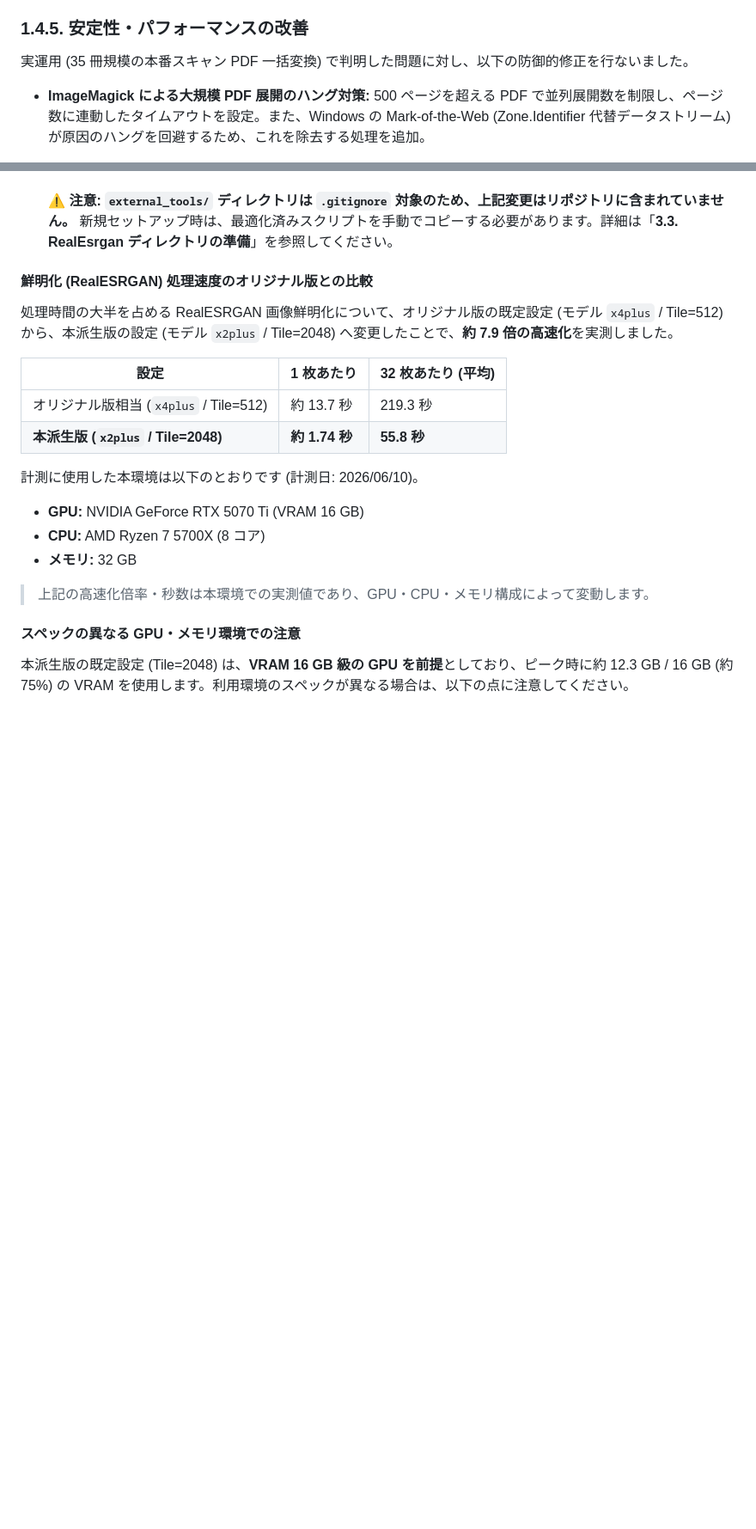
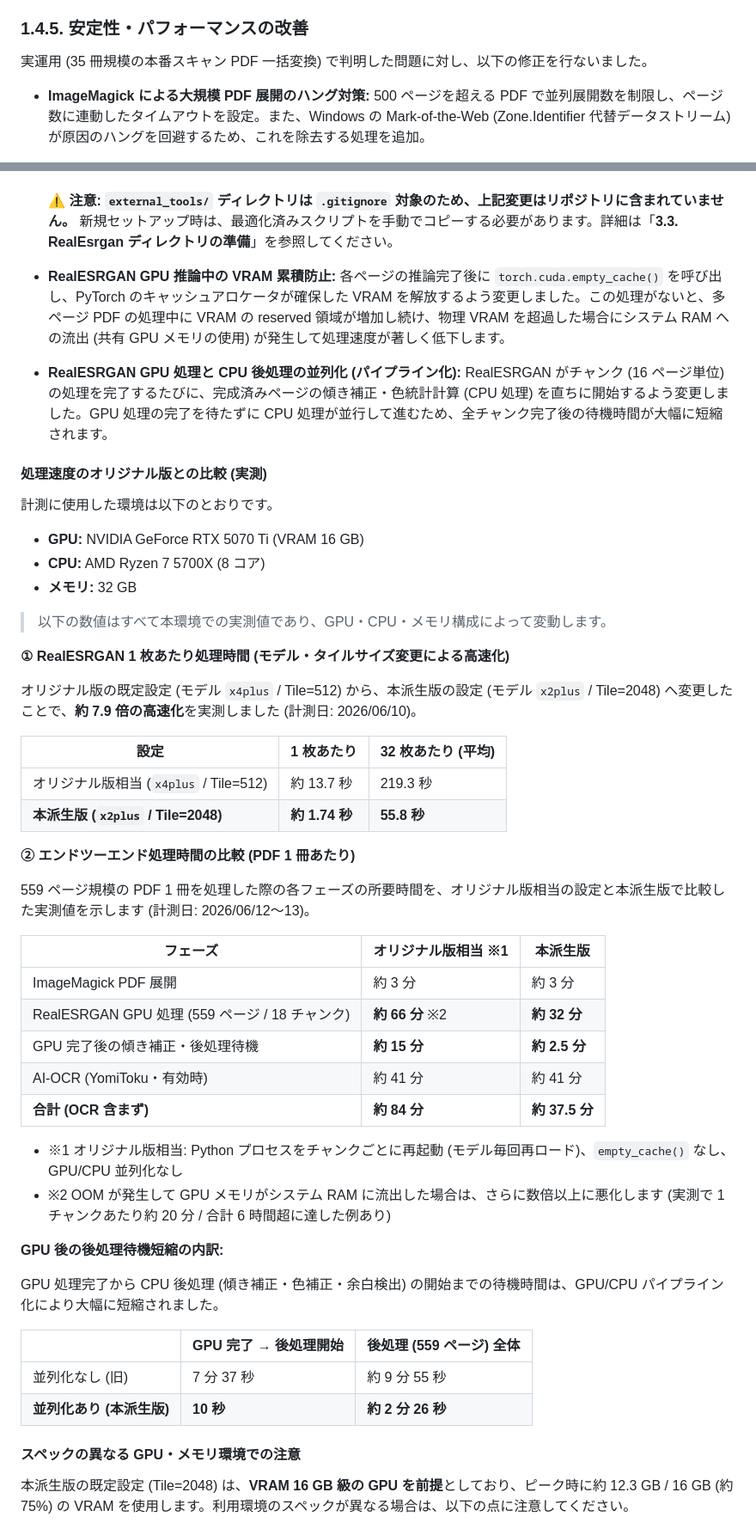
Before and after one commit to JJ1BBY/NI_SuperBook_PDF_Converter, a Markdown page: README.md, 2 parts joined by grey strips. Shown at 86% size. GitHub-like rendering; blank space fills up the shorter version.

Commit message:
docs: README 1.4.5節の性能改善記載を更新
- VRAM 累積防止 (empty_cache) の説明を追加
- GPU/CPU パイプライン化 (チャンク完了時の CPU 後処理並行実行) を追加
- 実測タイミング比較表を追加 (559ページPDF、RTX 5070 Ti):
  オリジナル版相当 ~84分 vs 本派生版 ~37.5分
- GPU完了後の後処理待機: 7分37秒 → 10秒 の改善数値を記載
- OOM発生時の悪化ケース (6時間超) も注記

Co-Authored-By: Claude Sonnet 4.6 <noreply@anthropic.com>

```diff
--- a/README.md
+++ b/README.md
@@ -239,7 +239,7 @@ OCR を有効にした際に、`md_paged` 生成時の **reading_order (読み
 
 ### 1.4.5. 安定性・パフォーマンスの改善
 
-実運用 (35 冊規模の本番スキャン PDF 一括変換) で判明した問題に対し、以下の防御的修正を行ないました。
+実運用 (35 冊規模の本番スキャン PDF 一括変換) で判明した問題に対し、以下の修正を行ないました。
 
 - **ImageMagick による大規模 PDF 展開のハング対策:** 500 ページを超える PDF で並列展開数を制限し、ページ数に連動したタイムアウトを設定。また、Windows の Mark-of-the-Web (Zone.Identifier 代替データストリーム) が原因のハングを回避するため、これを除去する処理を追加。
 - **RealESRGAN エンジンの共有:** 複数 PDF を一括処理する際、PDF ごとにモデルを再ロードしていたのを、全 PDF で 1 つのエンジンを共有するよう変更し、モデルロードのオーバーヘッドを削減。
@@ -248,22 +248,52 @@ OCR を有効にした際に、`md_paged` 生成時の **reading_order (読み
 
   **⚠️ 注意: `external_tools/` ディレクトリは `.gitignore` 対象のため、上記変更はリポジトリに含まれていません。** 新規セットアップ時は、最適化済みスクリプトを手動でコピーする必要があります。詳細は「**3.3. RealEsrgan ディレクトリの準備**」を参照してください。
 
-#### 鮮明化 (RealESRGAN) 処理速度のオリジナル版との比較
+- **RealESRGAN GPU 推論中の VRAM 累積防止:** 各ページの推論完了後に `torch.cuda.empty_cache()` を呼び出し、PyTorch のキャッシュアロケータが確保した VRAM を解放するよう変更しました。この処理がないと、多ページ PDF の処理中に VRAM の reserved 領域が増加し続け、物理 VRAM を超過した場合にシステム RAM への流出 (共有 GPU メモリの使用) が発生して処理速度が著しく低下します。
 
-処理時間の大半を占める RealESRGAN 画像鮮明化について、オリジナル版の既定設定 (モデル `x4plus` / Tile=512) から、本派生版の設定 (モデル `x2plus` / Tile=2048) へ変更したことで、**約 7.9 倍の高速化**を実測しました。
+- **RealESRGAN GPU 処理と CPU 後処理の並列化 (パイプライン化):** RealESRGAN がチャンク (16 ページ単位) の処理を完了するたびに、完成済みページの傾き補正・色統計計算 (CPU 処理) を直ちに開始するよう変更しました。GPU 処理の完了を待たずに CPU 処理が並行して進むため、全チャンク完了後の待機時間が大幅に短縮されます。
+
+#### 処理速度のオリジナル版との比較 (実測)
+
+計測に使用した環境は以下のとおりです。
+
+- **GPU:** NVIDIA GeForce RTX 5070 Ti (VRAM 16 GB)
+- **CPU:** AMD Ryzen 7 5700X (8 コア)
+- **メモリ:** 32 GB
+
+> 以下の数値はすべて本環境での実測値であり、GPU・CPU・メモリ構成によって変動します。
+
+**① RealESRGAN 1 枚あたり処理時間 (モデル・タイルサイズ変更による高速化)**
+
+オリジナル版の既定設定 (モデル `x4plus` / Tile=512) から、本派生版の設定 (モデル `x2plus` / Tile=2048) へ変更したことで、**約 7.9 倍の高速化**を実測しました (計測日: 2026/06/10)。
 
 | 設定 | 1 枚あたり | 32 枚あたり (平均) |
 |------|-----------|------------------|
 | オリジナル版相当 (`x4plus` / Tile=512) | 約 13.7 秒 | 219.3 秒 |
 | **本派生版 (`x2plus` / Tile=2048)** | **約 1.74 秒** | **55.8 秒** |
 
-計測に使用した本環境は以下のとおりです (計測日: 2026/06/10)。
+**② エンドツーエンド処理時間の比較 (PDF 1 冊あたり)**
 
-- **GPU:** NVIDIA GeForce RTX 5070 Ti (VRAM 16 GB)
-- **CPU:** AMD Ryzen 7 5700X (8 コア)
-- **メモリ:** 32 GB
+559 ページ規模の PDF 1 冊を処理した際の各フェーズの所要時間を、オリジナル版相当の設定と本派生版で比較した実測値を示します (計測日: 2026/06/12〜13)。
 
-> 上記の高速化倍率・秒数は本環境での実測値であり、GPU・CPU・メモリ構成によって変動します。
+| フェーズ | オリジナル版相当 ※1 | 本派生版 |
+|---------|-------------------|---------|
+| ImageMagick PDF 展開 | 約 3 分 | 約 3 分 |
+| RealESRGAN GPU 処理 (559 ページ / 18 チャンク) | **約 66 分** ※2 | **約 32 分** |
+| GPU 完了後の傾き補正・後処理待機 | **約 15 分** | **約 2.5 分** |
+| AI-OCR (YomiToku・有効時) | 約 41 分 | 約 41 分 |
+| **合計 (OCR 含まず)** | **約 84 分** | **約 37.5 分** |
+
+- ※1 オリジナル版相当: Python プロセスをチャンクごとに再起動 (モデル毎回再ロード)、`empty_cache()` なし、GPU/CPU 並列化なし
+- ※2 OOM が発生して GPU メモリがシステム RAM に流出した場合は、さらに数倍以上に悪化します (実測で 1 チャンクあたり約 20 分 / 合計 6 時間超に達した例あり)
+
+**GPU 後の後処理待機短縮の内訳:**
+
+GPU 処理完了から CPU 後処理 (傾き補正・色補正・余白検出) の開始までの待機時間は、GPU/CPU パイプライン化により大幅に短縮されました。
+
+| | GPU 完了 → 後処理開始 | 後処理 (559 ページ) 全体 |
+|---|---|---|
+| 並列化なし (旧) | 7 分 37 秒 | 約 9 分 55 秒 |
+| **並列化あり (本派生版)** | **10 秒** | **約 2 分 26 秒** |
 
 #### スペックの異なる GPU・メモリ環境での注意
 
```
